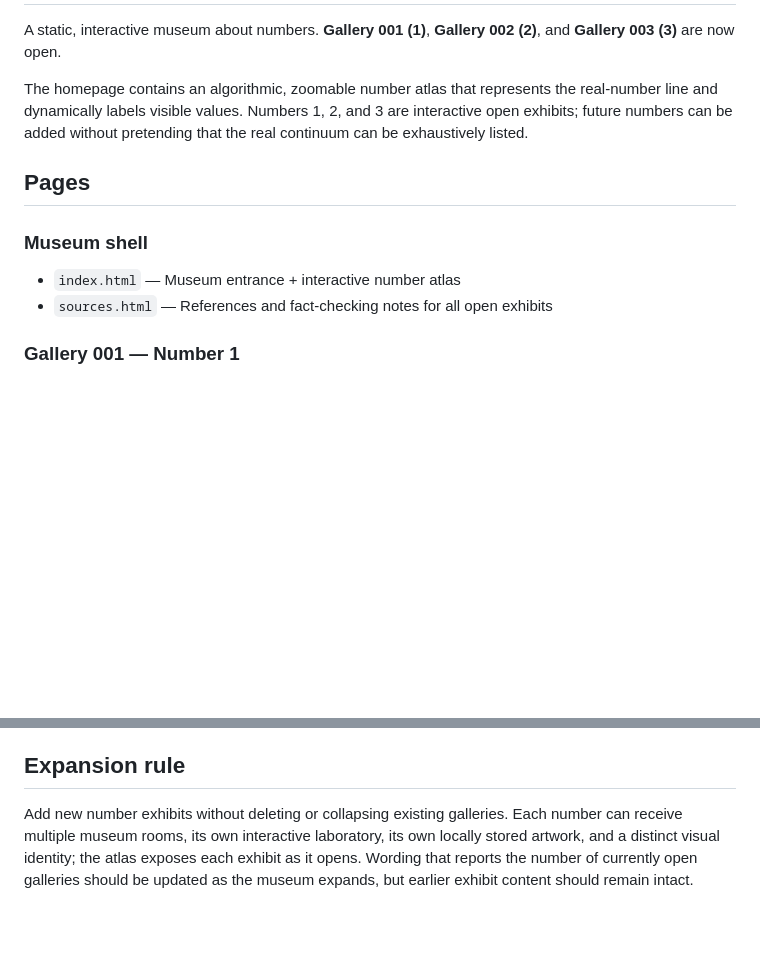
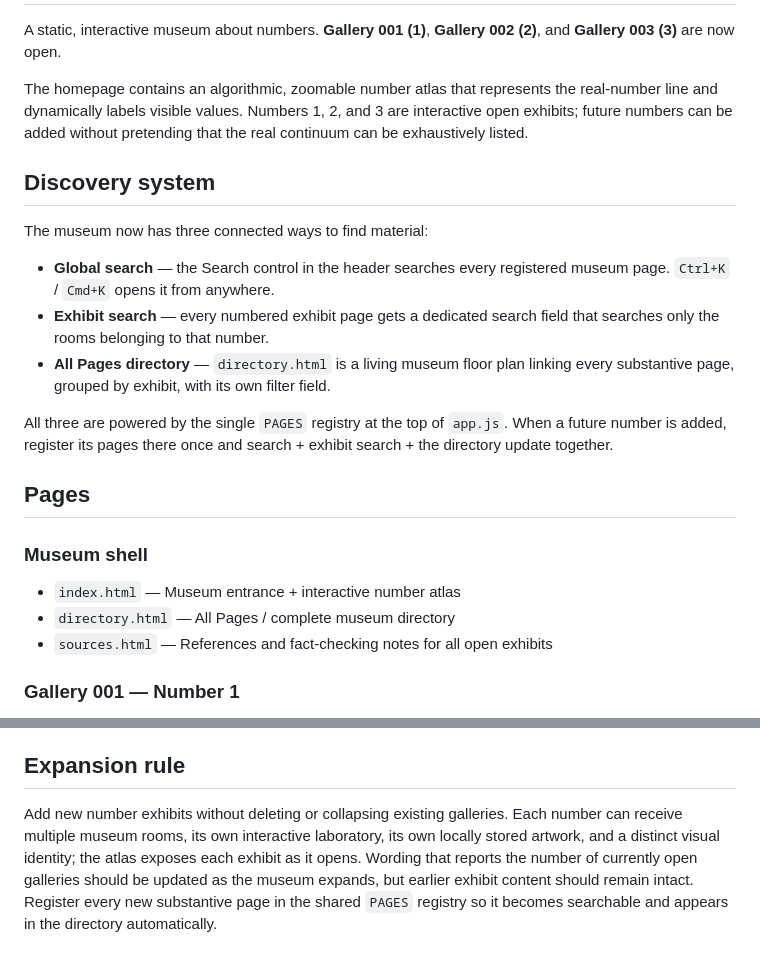
Before and after one commit to orscathinus/numbers, a Markdown page: README.md, 2 parts joined by grey strips. Drawn GitHub-style; blank space fills up the shorter version.

Commit message:
Document search and museum directory system

```diff
--- a/README.md
+++ b/README.md
@@ -4,10 +4,21 @@ A static, interactive museum about numbers. **Gallery 001 (1)**, **Gallery 002 (
 
 The homepage contains an algorithmic, zoomable number atlas that represents the real-number line and dynamically labels visible values. Numbers 1, 2, and 3 are interactive open exhibits; future numbers can be added without pretending that the real continuum can be exhaustively listed.
 
+## Discovery system
+
+The museum now has three connected ways to find material:
+
+- **Global search** — the Search control in the header searches every registered museum page. `Ctrl+K` / `Cmd+K` opens it from anywhere.
+- **Exhibit search** — every numbered exhibit page gets a dedicated search field that searches only the rooms belonging to that number.
+- **All Pages directory** — `directory.html` is a living museum floor plan linking every substantive page, grouped by exhibit, with its own filter field.
+
+All three are powered by the single `PAGES` registry at the top of `app.js`. When a future number is added, register its pages there once and search + exhibit search + the directory update together.
+
 ## Pages
 
 ### Museum shell
 - `index.html` — Museum entrance + interactive number atlas
+- `directory.html` — All Pages / complete museum directory
 - `sources.html` — References and fact-checking notes for all open exhibits
 
 ### Gallery 001 — Number 1
@@ -59,4 +70,4 @@ There cannot be a literal finite list of “all real numbers”: the real number
 
 ## Expansion rule
 
-Add new number exhibits without deleting or collapsing existing galleries. Each number can receive multiple museum rooms, its own interactive laboratory, its own locally stored artwork, and a distinct visual identity; the atlas exposes each exhibit as it opens. Wording that reports the number of currently open galleries should be updated as the museum expands, but earlier exhibit content should remain intact.
+Add new number exhibits without deleting or collapsing existing galleries. Each number can receive multiple museum rooms, its own interactive laboratory, its own locally stored artwork, and a distinct visual identity; the atlas exposes each exhibit as it opens. Wording that reports the number of currently open galleries should be updated as the museum expands, but earlier exhibit content should remain intact. Register every new substantive page in the shared `PAGES` registry so it becomes searchable and appears in the directory automatically.
```
